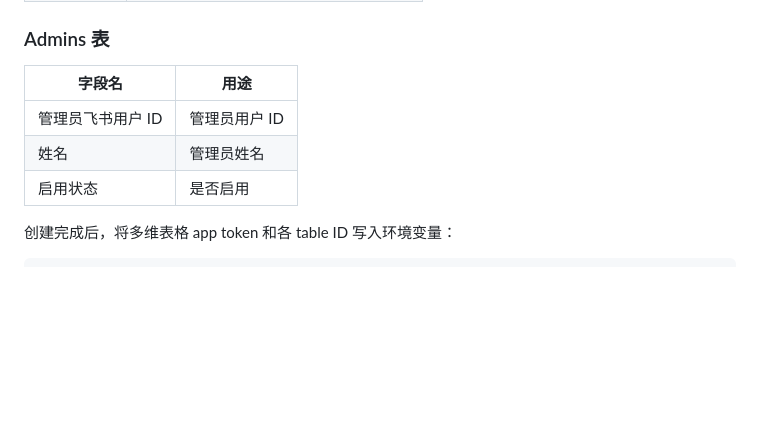
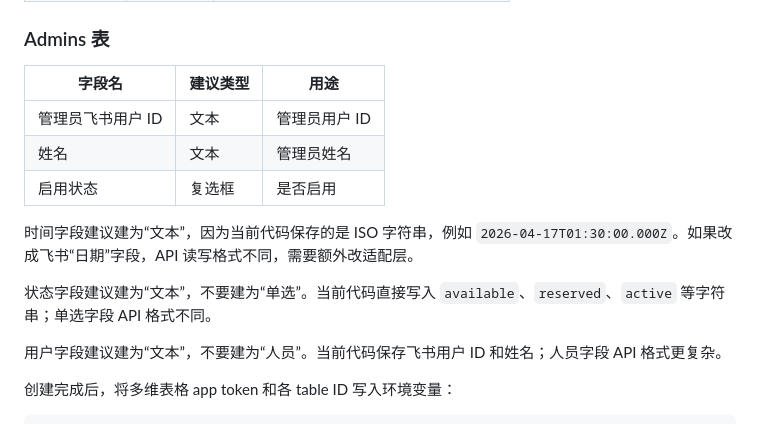
Before and after one commit to shh632058099/board-share, a Markdown page: docs/FEISHU_SETUP.md, the part around one of its changes. GitHub-like rendering; blank space fills up the shorter version.

```diff
--- a/docs/FEISHU_SETUP.md
+++ b/docs/FEISHU_SETUP.md
@@ -204,11 +204,17 @@ Admins
 
 ### Admins 表
 
-| 字段名 | 用途 |
-| --- | --- |
-| 管理员飞书用户 ID | 管理员用户 ID |
-| 姓名 | 管理员姓名 |
-| 启用状态 | 是否启用 |
+| 字段名 | 建议类型 | 用途 |
+| --- | --- | --- |
+| 管理员飞书用户 ID | 文本 | 管理员用户 ID |
+| 姓名 | 文本 | 管理员姓名 |
+| 启用状态 | 复选框 | 是否启用 |
+
+时间字段建议建为“文本”，因为当前代码保存的是 ISO 字符串，例如 `2026-04-17T01:30:00.000Z`。如果改成飞书“日期”字段，API 读写格式不同，需要额外改适配层。
+
+状态字段建议建为“文本”，不要建为“单选”。当前代码直接写入 `available`、`reserved`、`active` 等字符串；单选字段 API 格式不同。
+
+用户字段建议建为“文本”，不要建为“人员”。当前代码保存飞书用户 ID 和姓名；人员字段 API 格式更复杂。
 
 创建完成后，将多维表格 app token 和各 table ID 写入环境变量：
 
```
Also changed, not shown: other parts of docs/FEISHU_SETUP.md (+40 -40 lines).
